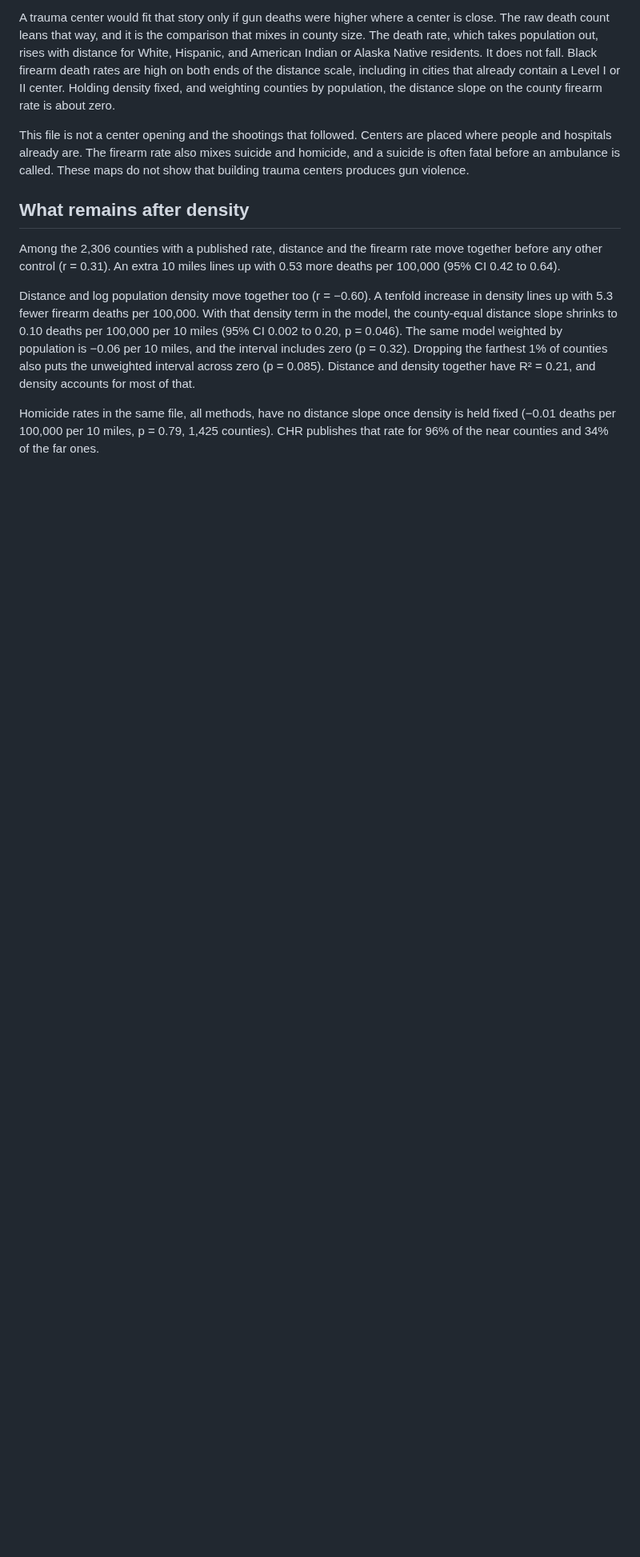
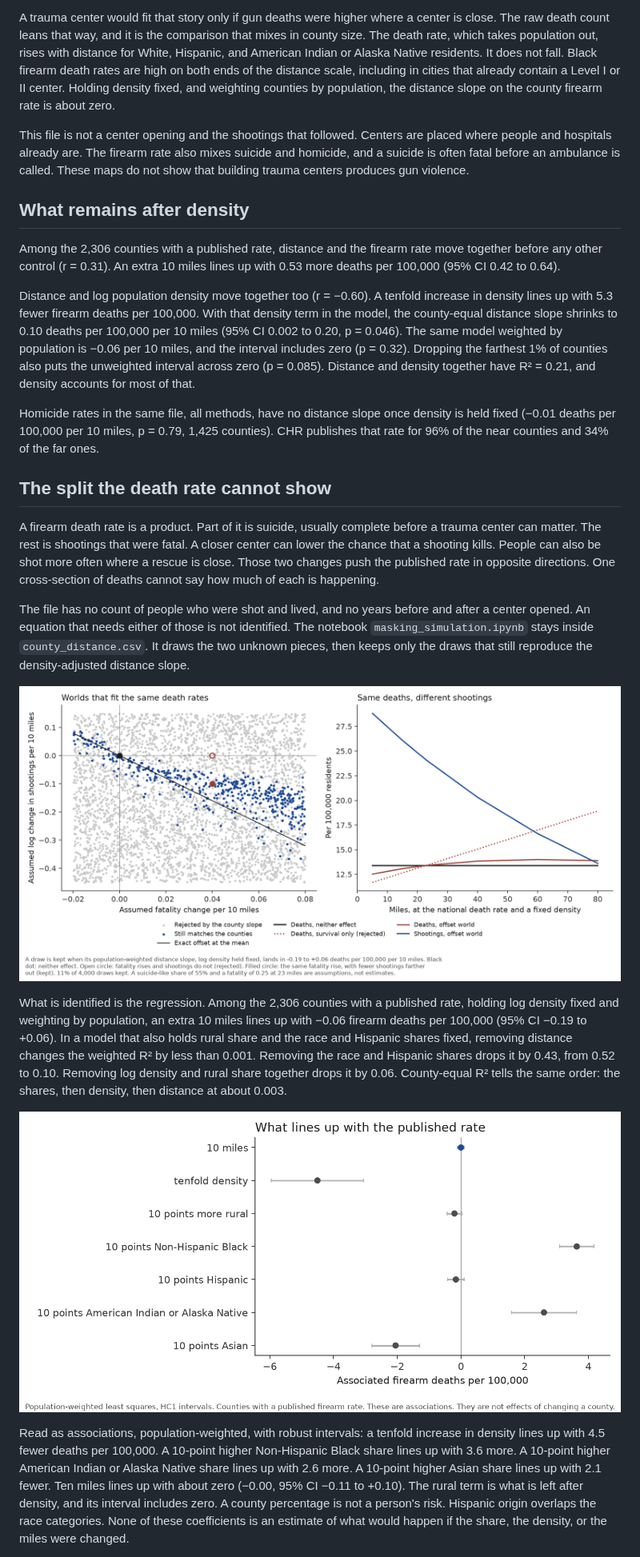
Before and after one commit to jrmcauliffe00/data-viz, a Markdown page: trauma-deserts/README.md, the part around one of its changes. Shown at 80% size. Rendered like a GitHub page; pictures changed too: trauma-deserts/equivalent_worlds.png (added), trauma-deserts/what_lines_up.png (added); blank space fills up the shorter version.

Commit message:
Show that county firearm deaths cannot separate a trauma survival effect from a change in shootings.
Co-authored-by: Cursor <cursoragent@cursor.com>

```diff
--- a/trauma-deserts/README.md
+++ b/trauma-deserts/README.md
@@ -137,3 +137,17 @@ Distance and log population density move together too (r = −0.60). A tenfold i
 
 Homicide rates in the same file, all methods, have no distance slope once density is held fixed (−0.01 deaths per 100,000 per 10 miles, p = 0.79, 1,425 counties). CHR publishes that rate for 96% of the near counties and 34% of the far ones.
 
+## The split the death rate cannot show
+
+A firearm death rate is a product. Part of it is suicide, usually complete before a trauma center can matter. The rest is shootings that were fatal. A closer center can lower the chance that a shooting kills. People can also be shot more often where a rescue is close. Those two changes push the published rate in opposite directions. One cross-section of deaths cannot say how much of each is happening.
+
+The file has no count of people who were shot and lived, and no years before and after a center opened. An equation that needs either of those is not identified. The notebook `masking_simulation.ipynb` stays inside `county_distance.csv`. It draws the two unknown pieces, then keeps only the draws that still reproduce the density-adjusted distance slope.
+
+![Worlds that fit the same firearm death rates](equivalent_worlds.png)
+
+What is identified is the regression. Among the 2,306 counties with a published rate, holding log density fixed and weighting by population, an extra 10 miles lines up with −0.06 firearm deaths per 100,000 (95% CI −0.19 to +0.06). In a model that also holds rural share and the race and Hispanic shares fixed, removing distance changes the weighted R² by less than 0.001. Removing the race and Hispanic shares drops it by 0.43, from 0.52 to 0.10. Removing log density and rural share together drops it by 0.06. County-equal R² tells the same order: the shares, then density, then distance at about 0.003.
+
+![Associations with the published firearm death rate](what_lines_up.png)
+
+Read as associations, population-weighted, with robust intervals: a tenfold increase in density lines up with 4.5 fewer deaths per 100,000. A 10-point higher Non-Hispanic Black share lines up with 3.6 more. A 10-point higher American Indian or Alaska Native share lines up with 2.6 more. A 10-point higher Asian share lines up with 2.1 fewer. Ten miles lines up with about zero (−0.00, 95% CI −0.11 to +0.10). The rural term is what is left after density, and its interval includes zero. A county percentage is not a person's risk. Hispanic origin overlaps the race categories. None of these coefficients is an estimate of what would happen if the share, the density, or the miles were changed.
+
```
Also changed, not shown: other parts of trauma-deserts/README.md (+11 -0 lines), 3 other files.
